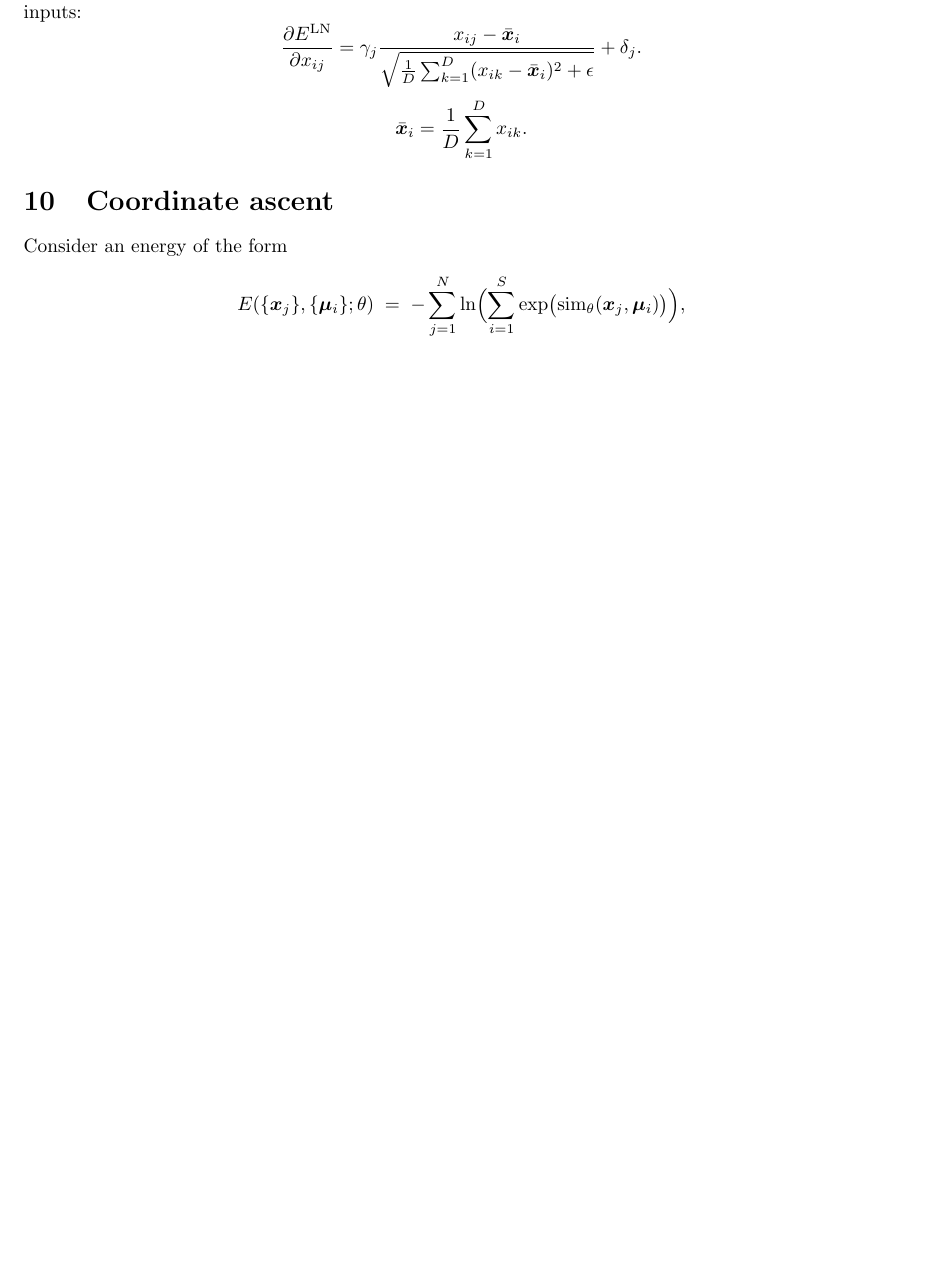
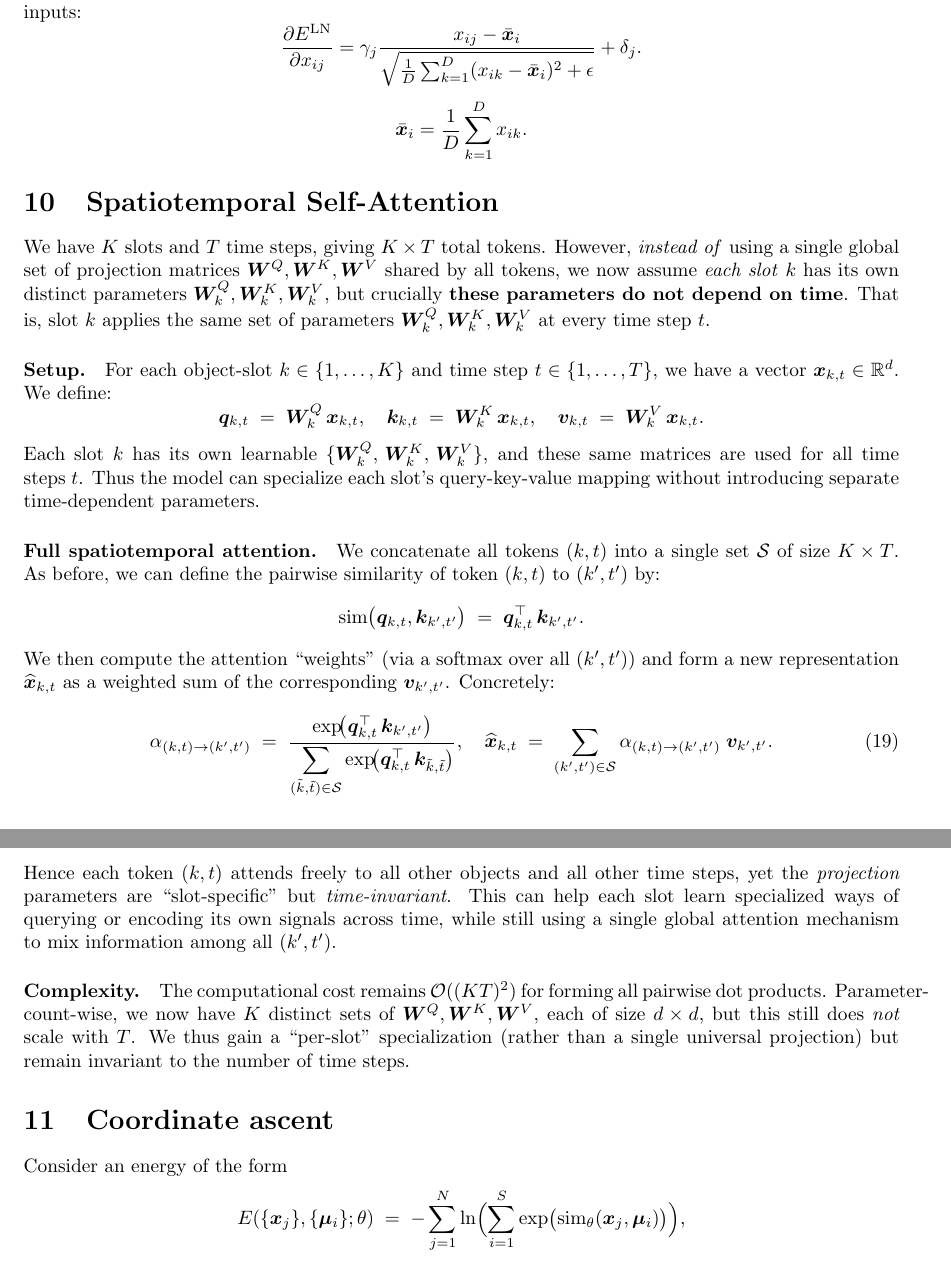
Before and after one commit to alec-tschantz/logsumexp, a LaTeX document (docs/main.tex): part of page 5 of 8 before the commit and two parts of pages 5 and 6 of 9 after it, the two joined at a grey line, cut so that both start at the same text, the shorter picture padded with empty space. Compiled offline with pdfLaTeX.

Commit message:
spatiotemporal attention

```diff
--- a/docs/main.tex
+++ b/docs/main.tex
@@ -451,6 +451,53 @@ The normalized outputs are obtained as the derivative of the energy with respect
 \bar{\bm{x}}_i = \frac{1}{D} \sum_{k=1}^D x_{ik}.
 \]
 
+\section{Spatiotemporal Self-Attention}
+\label{sec:time-invariant-params}
+
+We have \(K\) slots and \(T\) time steps, giving \(K \times T\) total tokens.
+However, \emph{instead of} using a single global set of projection matrices \(\bm{W}^Q, \bm{W}^K, \bm{W}^V\) shared by all tokens, we now assume \emph{each slot} \(k\) has its own distinct parameters \(\bm{W}^Q_k, \bm{W}^K_k, \bm{W}^V_k\), but crucially \textbf{these parameters do not depend on time}.  That is, slot \(k\) applies the same set of parameters \(\bm{W}_k^Q,\bm{W}_k^K,\bm{W}_k^V\) at every time step \(t\).
+
+\paragraph{Setup.} For each object-slot \(k \in \{1,\dots,K\}\) and time step \(t \in \{1,\dots,T\}\), we have a vector \(\bm{x}_{k,t}\in \mathbb{R}^d\). We define:
+\[
+\bm{q}_{k,t}
+\;=\;
+\bm{W}^Q_k \,\bm{x}_{k,t},
+\quad
+\bm{k}_{k,t}
+\;=\;
+\bm{W}^K_k \,\bm{x}_{k,t},
+\quad
+\bm{v}_{k,t}
+\;=\;
+\bm{W}^V_k \,\bm{x}_{k,t}.
+\]
+Each slot \(k\) has its own learnable \(\{\bm{W}^Q_k,\,\bm{W}^K_k,\,\bm{W}^V_k\}\), and these same matrices are used for all time steps \(t\).  Thus the model can specialize each slot’s query-key-value mapping without introducing separate time-dependent parameters.
+
+\paragraph{Full spatiotemporal attention.}  We concatenate all tokens \((k,t)\) into a single set \(\mathcal{S}\) of size \(K \times T\).  As before, we can define the pairwise similarity of token \((k,t)\) to \((k',t')\) by:
+\[
+\mathrm{sim}\bigl(\bm{q}_{k,t}, \bm{k}_{k',t'}\bigr)
+\;=\;
+\bm{q}_{k,t}^\top \,\bm{k}_{k',t'}.
+\]
+We then compute the attention “weights” (via a softmax over all \((k',t')\)) and form a new representation \(\widehat{\bm{x}}_{k,t}\) as a weighted sum of the corresponding \(\bm{v}_{k',t'}\).  Concretely:
+\begin{equation}
+\label{eq:time-invariant-attn}
+\alpha_{(k,t)\to(k',t')}
+\;=\;
+\frac{\exp\!\bigl(\bm{q}_{k,t}^\top \,\bm{k}_{k',t'}\bigr)}{\displaystyle
+\sum_{(\tilde{k},\tilde{t})\in \mathcal{S}}
+\exp\!\bigl(\bm{q}_{k,t}^\top \,\bm{k}_{\tilde{k},\tilde{t}}\bigr)},
+\quad
+\widehat{\bm{x}}_{k,t}
+\;=\;
+\sum_{(k',t')\in \mathcal{S}}
+\alpha_{(k,t)\to(k',t')}\;\bm{v}_{k',t'}.
+\end{equation}
+Hence each token \((k,t)\) attends freely to all other objects and all other time steps, yet the \emph{projection} parameters are “slot-specific” but \emph{time-invariant}.  This can help each slot learn specialized ways of querying or encoding its own signals across time, while still using a single global attention mechanism to mix information among all \((k',t')\).
+
+\paragraph{Complexity.}  The computational cost remains \(\mathcal{O}((KT)^2)\) for forming all pairwise dot products.  Parameter-count-wise, we now have \(K\) distinct sets of \(\bm{W}^Q,\bm{W}^K,\bm{W}^V\), each of size \(d\times d\), but this still does \emph{not} scale with \(T\).  We thus gain a “per-slot” specialization (rather than a single universal projection) but remain invariant to the number of time steps.
+
+
 \section{Coordinate ascent}
 \label{sec:generic-slot-attention-em}
 
```
Also changed, not shown: docs/main.pdf, 1 other file.
